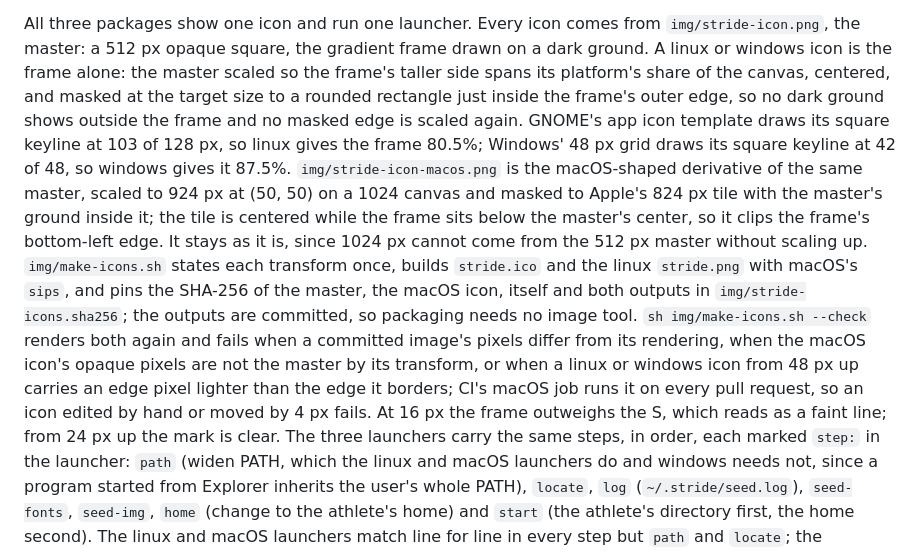
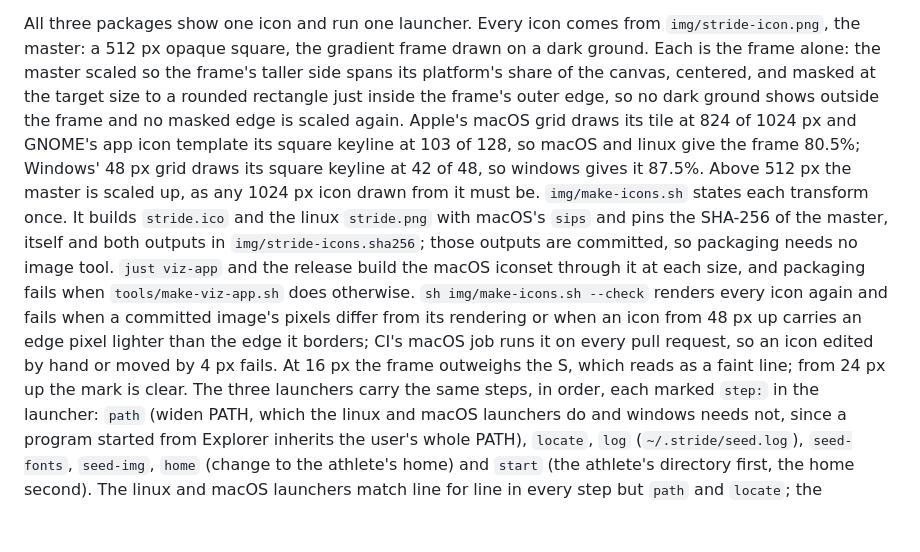
Before and after one commit to eschizoid/stride, a Markdown page: docs/viz.md, the part around the change. Drawn GitHub-style; blank space fills up the shorter version.

Commit message:
fix(viz): the macOS icon is the gradient frame alone too, rendered at every size
The macOS app's icon now comes from img/stride-icon.png like the
windows and linux ones: the frame alone on Apple's 824/1024 tile,
masked at each iconset size just inside the frame's edge. The dark
ring and the clipped bottom-left edge are gone. make-viz-app.sh renders
the iconset through img/make-icons.sh at build time, so
img/stride-icon-macos.png is removed, and packaging fails when the
bundle's iconset is scaled from a finished image instead.

The mask runs 2.5 master px inside the frame's edge, past the brighter
band sips leaves beside an edge it scales up. make-icons.sh --check
holds every platform's icon to the master's transform with no
exemption, including the light-fringe check on the macOS renders.

Claude-Session: https://claude.ai/code/session_01LZyJgCXaF3nbnKJeRgjMBg

```diff
--- a/docs/viz.md
+++ b/docs/viz.md
@@ -485,31 +485,28 @@ window's icon, and the exe carries no icon resource.
 
 All three packages show one icon and run one launcher. Every icon comes
 from `img/stride-icon.png`, the master: a 512 px opaque square, the
-gradient frame drawn on a dark ground. A linux or windows icon is the
-frame alone: the master scaled so the frame's taller side spans its
-platform's share of the canvas, centered, and masked at the target size
-to a rounded rectangle just inside the frame's outer edge, so no dark
-ground shows outside the frame and no masked edge is scaled again. GNOME's
-app icon template draws its square keyline at 103 of 128 px, so linux
-gives the frame 80.5%; Windows' 48 px grid draws its square keyline at
-42 of 48, so windows gives it 87.5%. `img/stride-icon-macos.png` is the
-macOS-shaped derivative of the same master, scaled to 924 px at (50, 50)
-on a 1024 canvas and masked to Apple's 824 px tile with the master's
-ground inside it; the tile is centered while the frame sits below the
-master's center, so it clips the frame's bottom-left edge. It stays as it
-is, since 1024 px cannot come from the 512 px master without scaling up.
-`img/make-icons.sh` states each transform once, builds `stride.ico` and
-the linux `stride.png` with macOS's `sips`, and pins the SHA-256 of the
-master, the macOS icon, itself and both outputs in `img/stride-icons.sha256`;
-the outputs are committed, so packaging needs no image tool. `sh
-img/make-icons.sh --check` renders both again and fails when a committed
-image's pixels differ from its rendering, when the macOS icon's opaque
-pixels are not the master by its transform, or when a linux or windows
-icon from 48 px up carries an edge pixel lighter than the edge it
-borders; CI's macOS job runs it on every pull request, so an icon edited
-by hand or moved by 4 px fails. At 16 px the frame outweighs the S,
-which reads as a faint line; from 24 px up the mark is clear. The three
-launchers carry the same steps, in
+gradient frame drawn on a dark ground. Each is the frame alone: the master
+scaled so the frame's taller side spans its platform's share of the
+canvas, centered, and masked at the target size to a rounded rectangle
+just inside the frame's outer edge, so no dark ground shows outside the
+frame and no masked edge is scaled again. Apple's macOS grid draws its
+tile at 824 of 1024 px and GNOME's app icon template its square keyline at
+103 of 128, so macOS and linux give the frame 80.5%; Windows' 48 px grid
+draws its square keyline at 42 of 48, so windows gives it 87.5%. Above
+512 px the master is scaled up, as any 1024 px icon drawn from it must be.
+`img/make-icons.sh` states each transform once. It builds `stride.ico` and
+the linux `stride.png` with macOS's `sips` and pins the SHA-256 of the
+master, itself and both outputs in `img/stride-icons.sha256`; those
+outputs are committed, so packaging needs no image tool. `just viz-app`
+and the release build the macOS iconset through it at each size, and
+packaging fails when `tools/make-viz-app.sh` does otherwise. `sh
+img/make-icons.sh --check` renders every icon again and fails when a
+committed image's pixels differ from its rendering or when an icon from
+48 px up carries an edge pixel lighter than the edge it borders; CI's
+macOS job runs it on every pull request, so an icon edited by hand or
+moved by 4 px fails. At 16 px the frame outweighs the S, which reads as a
+faint line; from 24 px up the mark is clear. The three launchers carry the
+same steps, in
 order, each marked `step:` in the launcher: `path` (widen PATH, which the
 linux and macOS launchers do and windows needs not, since a program
 started from Explorer inherits the user's whole PATH), `locate`, `log`
```
Also changed, not shown: AGENTS.md (+9 -8 lines), img/stride-icon-256.png, img/stride-icon-macos.png (deleted), 5 other files.
